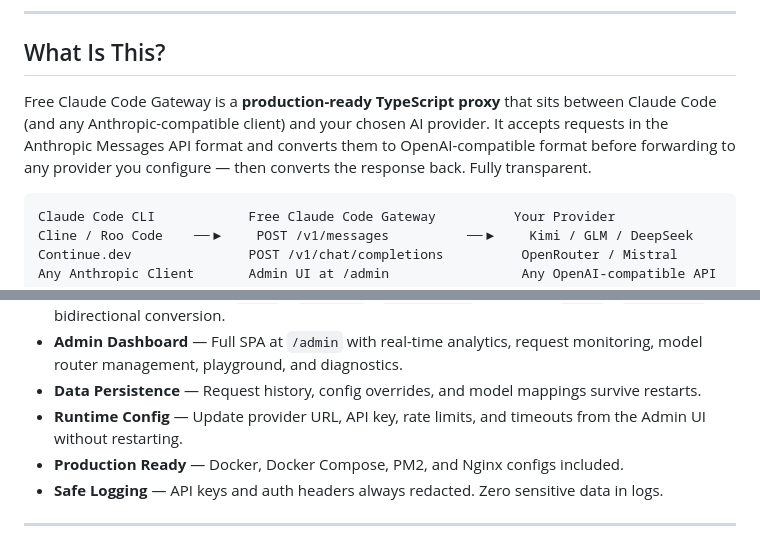
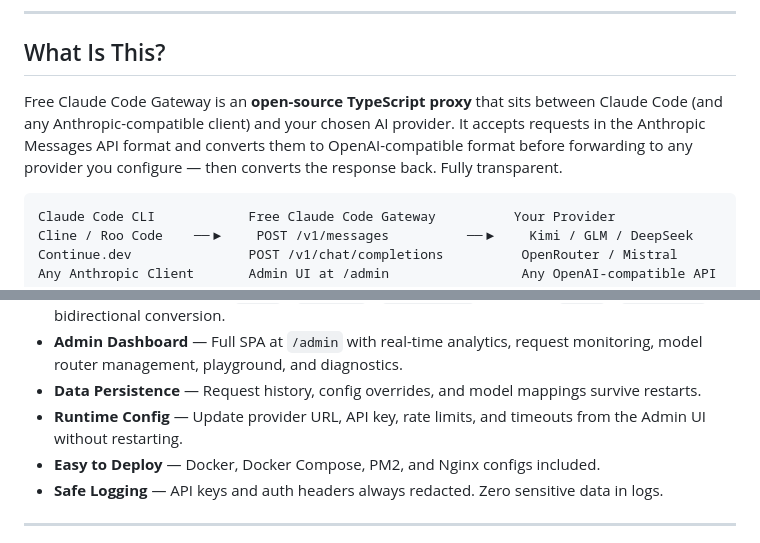
Before and after one commit to rajakumar865465/Free-Claude-Code-Gateway, a Markdown page: README.md, 2 parts joined by grey strips. GitHub-like rendering.

Commit message:
docs: replace production-ready language with open-source friendly copy

````diff
--- a/README.md
+++ b/README.md
@@ -23,7 +23,7 @@ Route Claude Code requests to Kimi, GLM, DeepSeek, OpenAI-compatible providers a
 
 ## What Is This?
 
-Free Claude Code Gateway is a **production-ready TypeScript proxy** that sits between Claude Code (and any Anthropic-compatible client) and your chosen AI provider. It accepts requests in the Anthropic Messages API format and converts them to OpenAI-compatible format before forwarding to any provider you configure — then converts the response back. Fully transparent.
+Free Claude Code Gateway is an **open-source TypeScript proxy** that sits between Claude Code (and any Anthropic-compatible client) and your chosen AI provider. It accepts requests in the Anthropic Messages API format and converts them to OpenAI-compatible format before forwarding to any provider you configure — then converts the response back. Fully transparent.
 
 ```
 Claude Code CLI            Free Claude Code Gateway          Your Provider
@@ -55,7 +55,7 @@ Any Anthropic Client       Admin UI at /admin                 Any OpenAI-compati
 - **Admin Dashboard** — Full SPA at `/admin` with real-time analytics, request monitoring, model router management, playground, and diagnostics.
 - **Data Persistence** — Request history, config overrides, and model mappings survive restarts.
 - **Runtime Config** — Update provider URL, API key, rate limits, and timeouts from the Admin UI without restarting.
-- **Production Ready** — Docker, Docker Compose, PM2, and Nginx configs included.
+- **Easy to Deploy** — Docker, Docker Compose, PM2, and Nginx configs included.
 - **Safe Logging** — API keys and auth headers always redacted. Zero sensitive data in logs.
 
 ---
````
